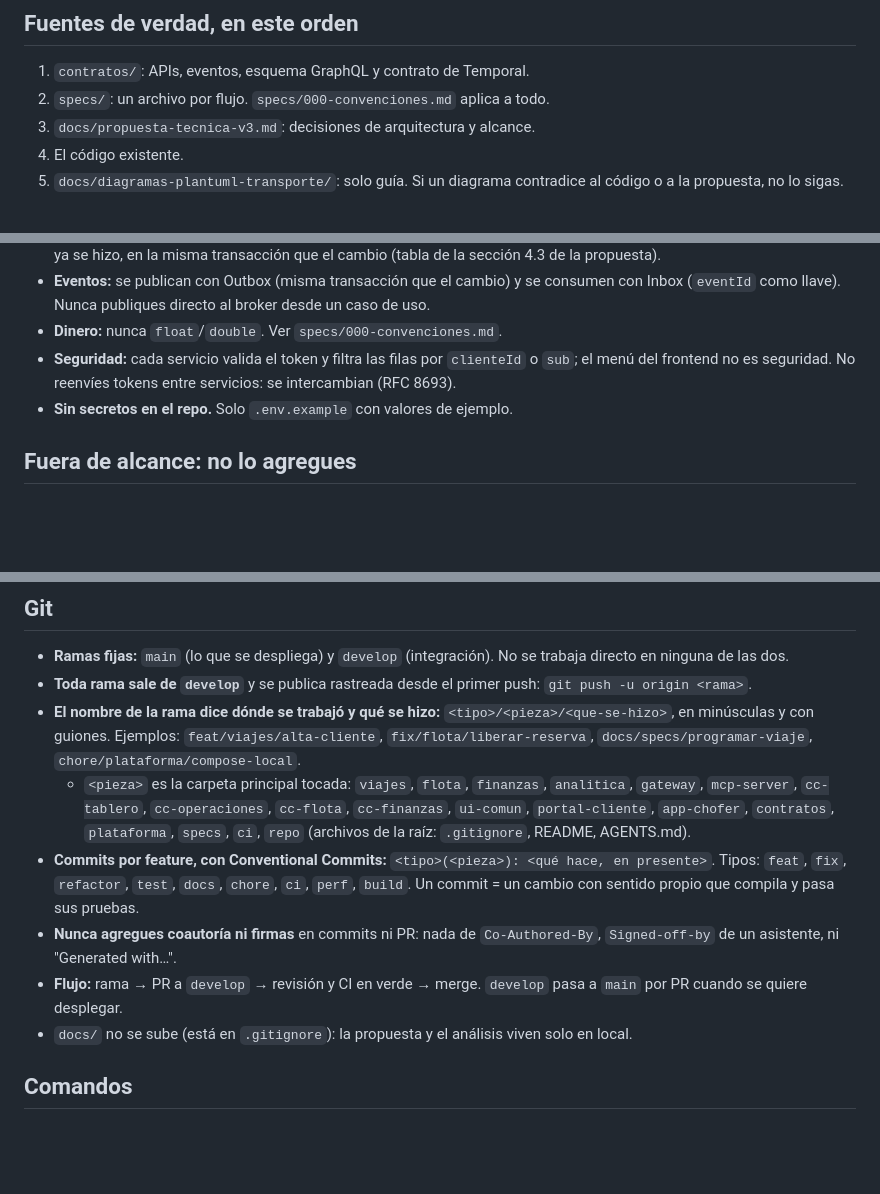
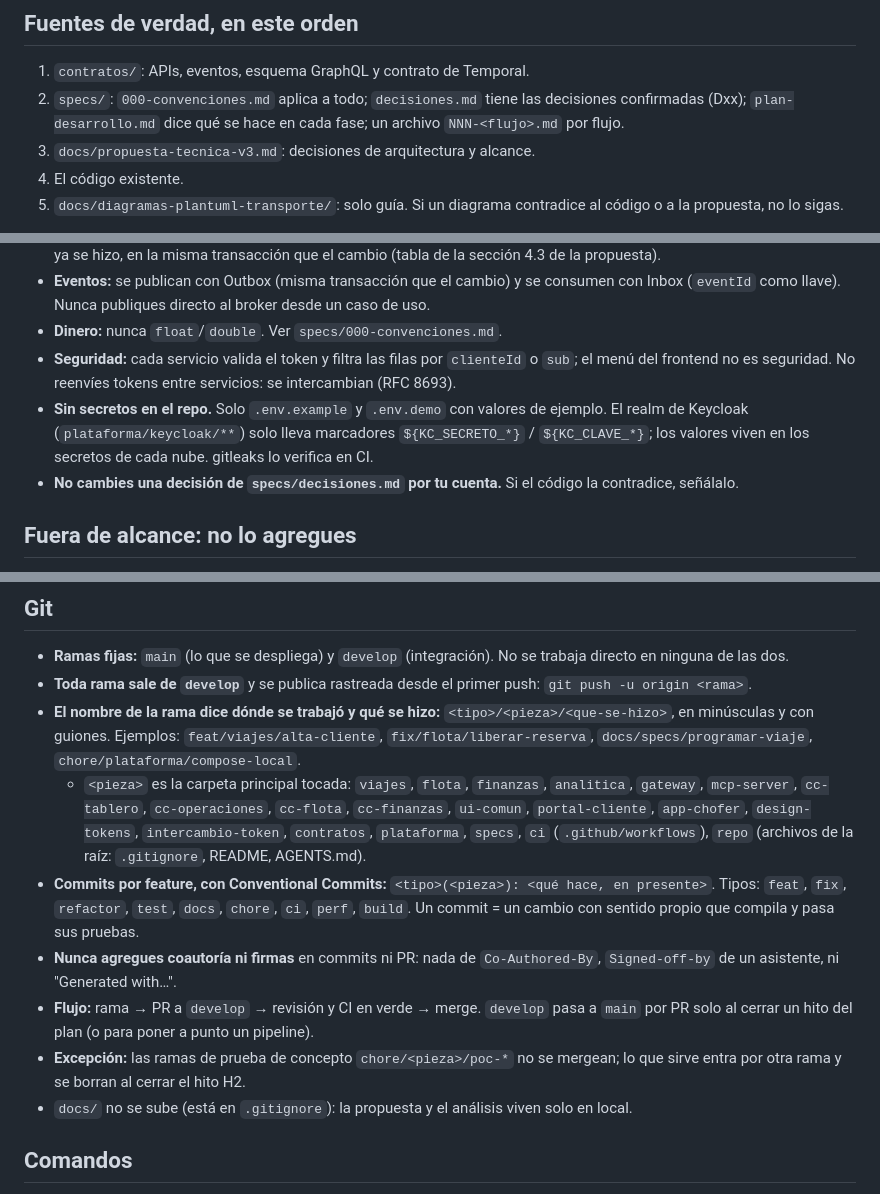
Before and after one commit to Alba-Tab/Sw2_SegundoParcial, a Markdown page: AGENTS.md, 3 parts joined by grey strips. GitHub-like rendering; blank space fills up the shorter version.

Commit message:
docs(repo): agrega piezas, excepción de PoC y regla del realm a AGENTS.md

```diff
--- a/AGENTS.md
+++ b/AGENTS.md
@@ -5,7 +5,7 @@ Instrucciones para asistentes de código (Claude Code, Codex, Copilot) que traba
 ## Fuentes de verdad, en este orden
 
 1. `contratos/`: APIs, eventos, esquema GraphQL y contrato de Temporal.
-2. `specs/`: un archivo por flujo. `specs/000-convenciones.md` aplica a todo.
+2. `specs/`: `000-convenciones.md` aplica a todo; `decisiones.md` tiene las decisiones confirmadas (Dxx); `plan-desarrollo.md` dice qué se hace en cada fase; un archivo `NNN-<flujo>.md` por flujo.
 3. `docs/propuesta-tecnica-v3.md`: decisiones de arquitectura y alcance.
 4. El código existente.
 5. `docs/diagramas-plantuml-transporte/`: solo guía. Si un diagrama contradice al código o a la propuesta, no lo sigas.
@@ -21,7 +21,8 @@ Si dos fuentes se contradicen, no elijas por tu cuenta: señálalo y pregunta.
 - **Eventos:** se publican con Outbox (misma transacción que el cambio) y se consumen con Inbox (`eventId` como llave). Nunca publiques directo al broker desde un caso de uso.
 - **Dinero:** nunca `float`/`double`. Ver `specs/000-convenciones.md`.
 - **Seguridad:** cada servicio valida el token y filtra las filas por `clienteId` o `sub`; el menú del frontend no es seguridad. No reenvíes tokens entre servicios: se intercambian (RFC 8693).
-- **Sin secretos en el repo.** Solo `.env.example` con valores de ejemplo.
+- **Sin secretos en el repo.** Solo `.env.example` y `.env.demo` con valores de ejemplo. El realm de Keycloak (`plataforma/keycloak/**`) solo lleva marcadores `${KC_SECRETO_*}` / `${KC_CLAVE_*}`; los valores viven en los secretos de cada nube. gitleaks lo verifica en CI.
+- **No cambies una decisión de `specs/decisiones.md` por tu cuenta.** Si el código la contradice, señálalo.
 
 ## Fuera de alcance: no lo agregues
 
@@ -59,10 +60,11 @@ Facturación fiscal del SIN (CUF, código de control, dosificación, NIT validad
 - **Ramas fijas:** `main` (lo que se despliega) y `develop` (integración). No se trabaja directo en ninguna de las dos.
 - **Toda rama sale de `develop`** y se publica rastreada desde el primer push: `git push -u origin <rama>`.
 - **El nombre de la rama dice dónde se trabajó y qué se hizo:** `<tipo>/<pieza>/<que-se-hizo>`, en minúsculas y con guiones. Ejemplos: `feat/viajes/alta-cliente`, `fix/flota/liberar-reserva`, `docs/specs/programar-viaje`, `chore/plataforma/compose-local`.
-  - `<pieza>` es la carpeta principal tocada: `viajes`, `flota`, `finanzas`, `analitica`, `gateway`, `mcp-server`, `cc-tablero`, `cc-operaciones`, `cc-flota`, `cc-finanzas`, `ui-comun`, `portal-cliente`, `app-chofer`, `contratos`, `plataforma`, `specs`, `ci`, `repo` (archivos de la raíz: `.gitignore`, README, AGENTS.md).
+  - `<pieza>` es la carpeta principal tocada: `viajes`, `flota`, `finanzas`, `analitica`, `gateway`, `mcp-server`, `cc-tablero`, `cc-operaciones`, `cc-flota`, `cc-finanzas`, `ui-comun`, `portal-cliente`, `app-chofer`, `design-tokens`, `intercambio-token`, `contratos`, `plataforma`, `specs`, `ci` (`.github/workflows`), `repo` (archivos de la raíz: `.gitignore`, README, AGENTS.md).
 - **Commits por feature, con Conventional Commits:** `<tipo>(<pieza>): <qué hace, en presente>`. Tipos: `feat`, `fix`, `refactor`, `test`, `docs`, `chore`, `ci`, `perf`, `build`. Un commit = un cambio con sentido propio que compila y pasa sus pruebas.
 - **Nunca agregues coautoría ni firmas** en commits ni PR: nada de `Co-Authored-By`, `Signed-off-by` de un asistente, ni "Generated with…".
-- **Flujo:** rama → PR a `develop` → revisión y CI en verde → merge. `develop` pasa a `main` por PR cuando se quiere desplegar.
+- **Flujo:** rama → PR a `develop` → revisión y CI en verde → merge. `develop` pasa a `main` por PR solo al cerrar un hito del plan (o para poner a punto un pipeline).
+- **Excepción:** las ramas de prueba de concepto `chore/<pieza>/poc-*` no se mergean; lo que sirve entra por otra rama y se borran al cerrar el hito H2.
 - `docs/` no se sube (está en `.gitignore`): la propuesta y el análisis viven solo en local.
 
 ## Comandos
```
